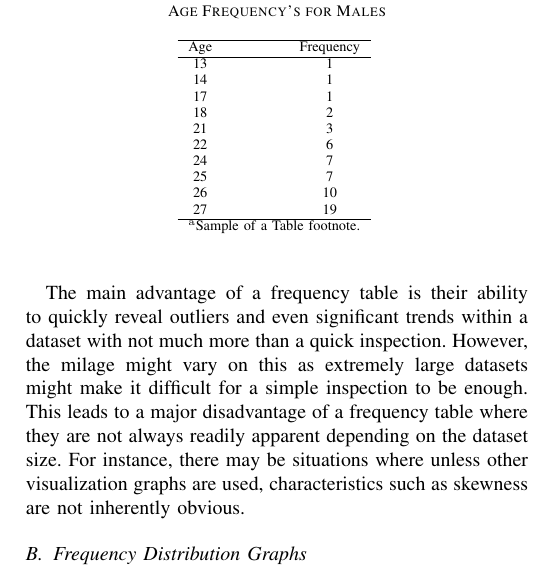
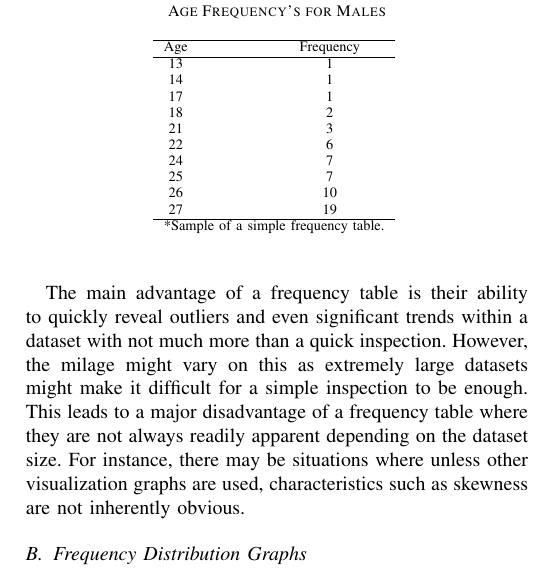
Before and after one commit to ediazcrz/CAP-5738, a LaTeX paper (main.tex, which reads frequency_distributions.tex): part of one column of page 3 of 5, cut so that both start at the same text. Compiled offline with pdfLaTeX; a missing font is replaced by an installed copy or a similar font; a LaTeX package or settings file that is missing is left out.

Commit message:
updated table footnote

```diff
--- a/frequency_distributions.tex
+++ b/frequency_distributions.tex
@@ -59,7 +59,7 @@ frequency table.
             26 & 10 \\
             27 & 19 \\
             \hline
-            \multicolumn{2}{l}{$^{\mathrm{a}}$Sample of a Table footnote.}
+            \multicolumn{2}{l}{*Sample of a simple frequency table.}
         \end{tabular}
     }
     \label{table:oodbmsTerminology}
```
